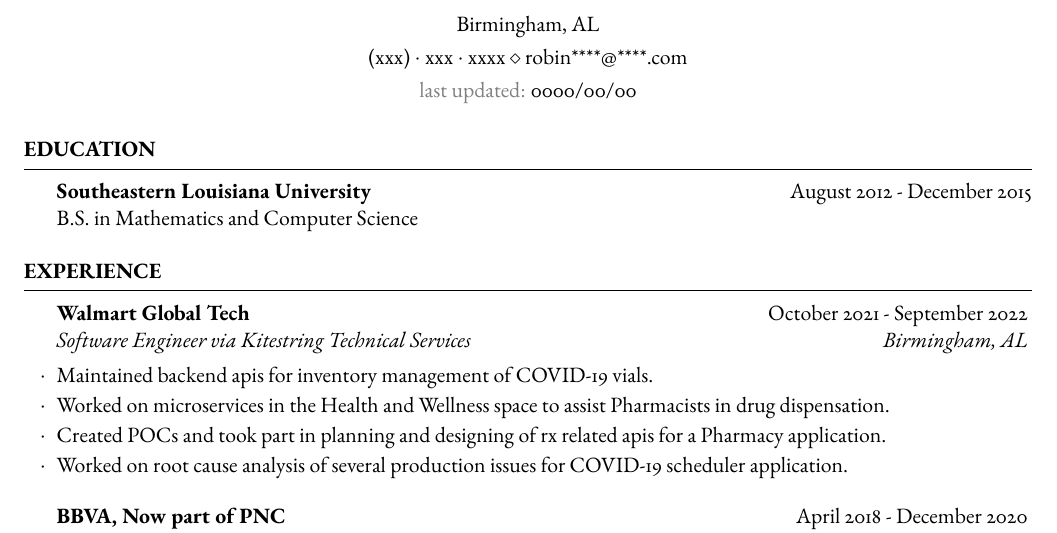
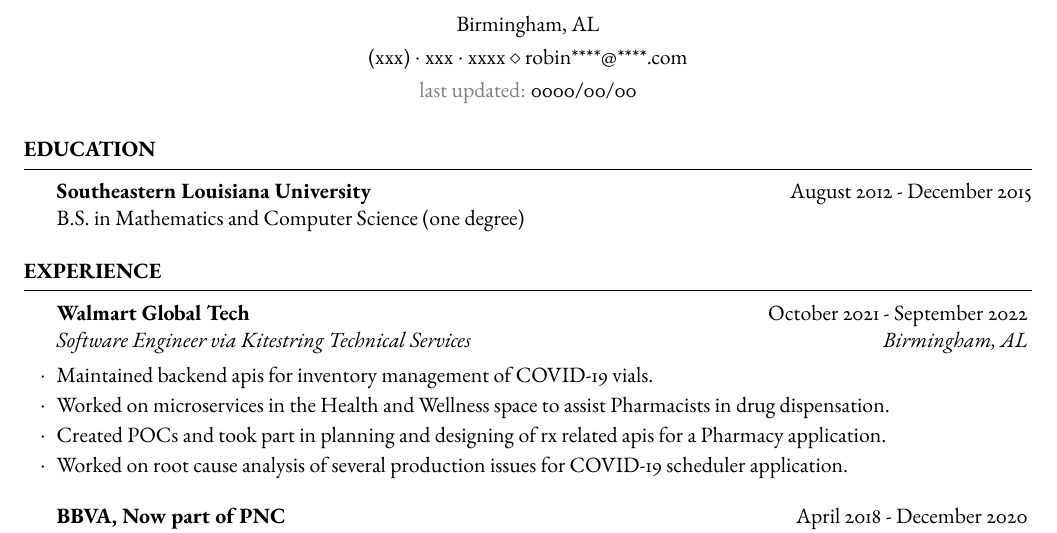
Before and after one commit to robinjutsu/resume, a LaTeX CV (main/resume.tex): part of the page, cut so that both start at the same text. Compiled offline with pdfLaTeX.

Commit message:
Update resume.tex

```diff
--- a/main/resume.tex
+++ b/main/resume.tex
@@ -10,7 +10,7 @@
 
 \begin{document}
 	\begin{rSection}{Education}
-		\textbf{Southeastern Louisiana University} \hfill{August 2012 - December 2015} \\ B.S. in Mathematics and Computer Science
+		\textbf{Southeastern Louisiana University} \hfill{August 2012 - December 2015} \\ B.S. in Mathematics and Computer Science (one degree)
 	\end{rSection}
 
 	\begin{rSection}{Experience}
```
